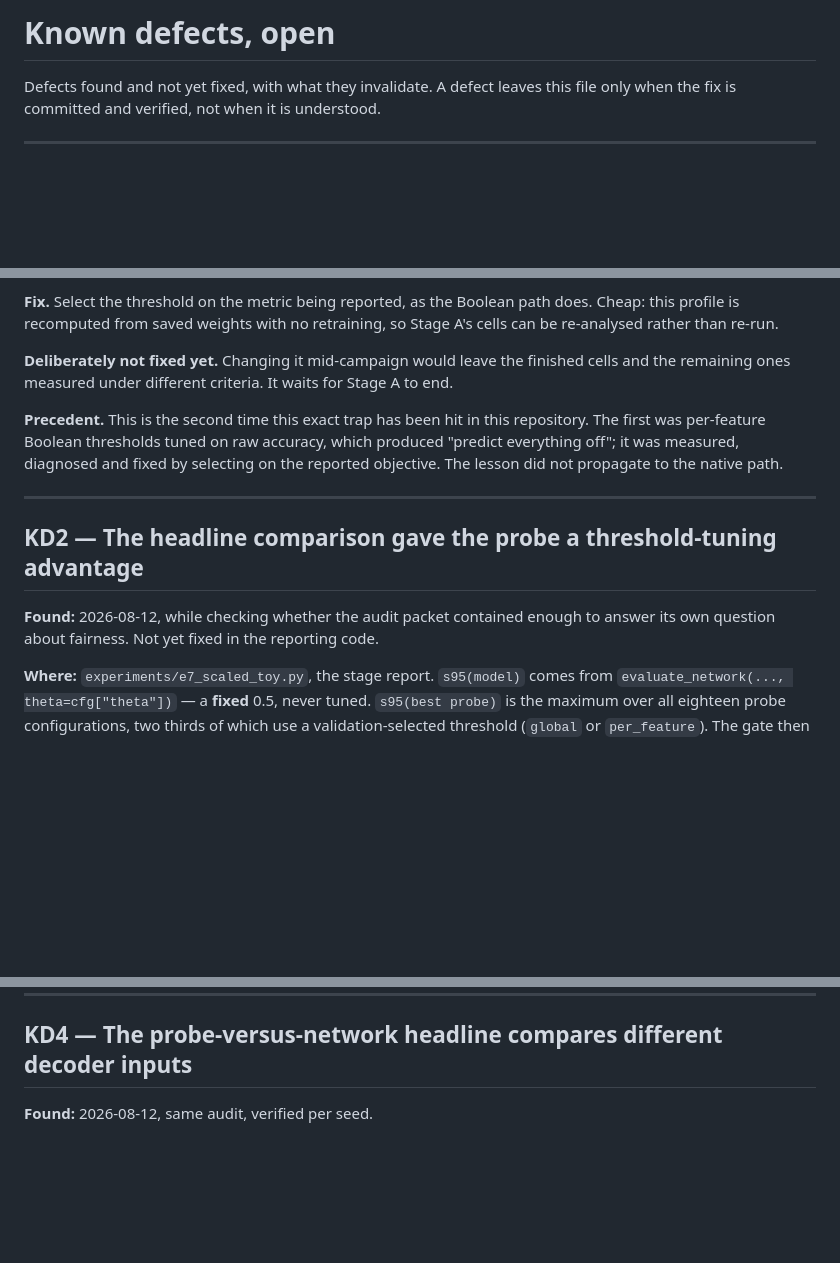
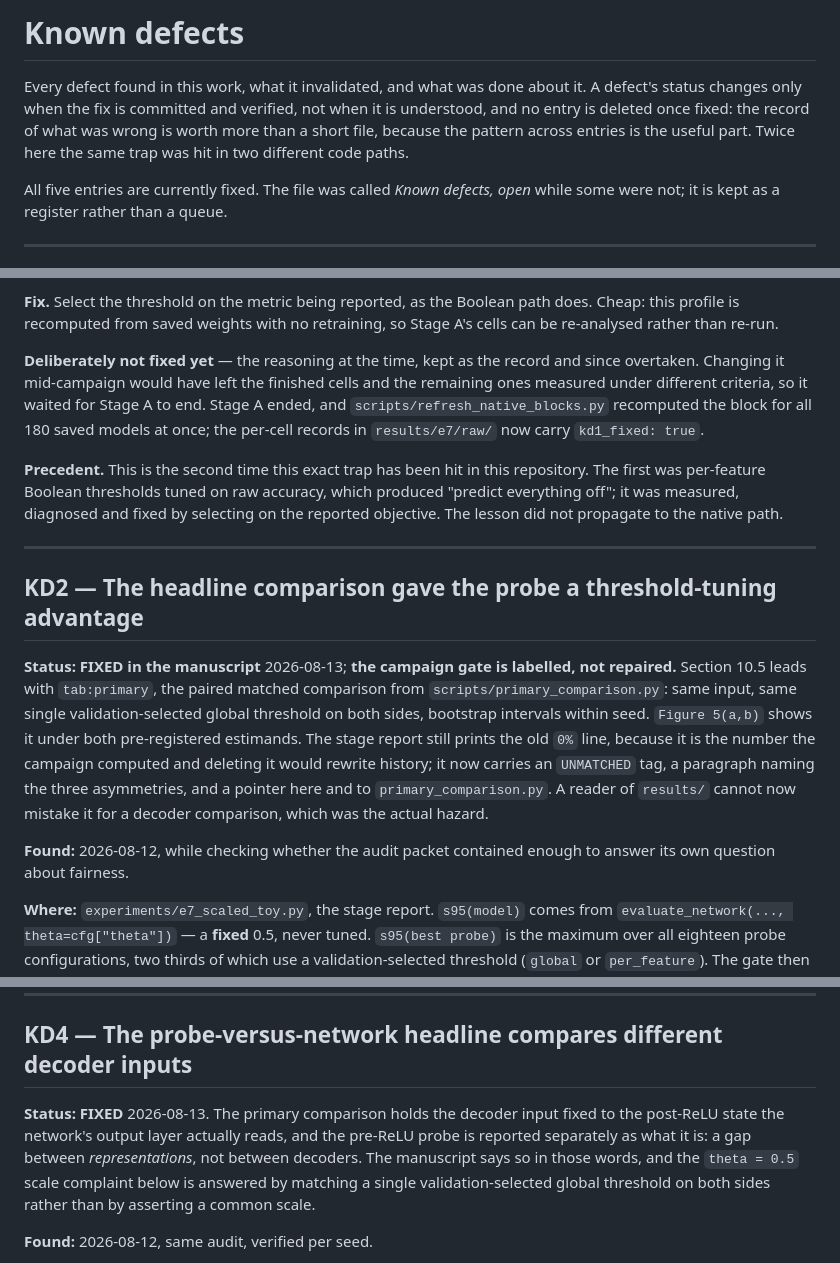
Before and after one commit to hecboar/linear-readout-threshold-recovery, a Markdown page: docs/known_defects.md, 3 parts joined by grey strips. GitHub-like rendering; blank space fills up the shorter version.

Commit message:
Put known_defects.md in its actual state: KD2 and KD4 are fixed, and the file is a register
KD2 and KD4 still read as open while the manuscript had already answered both, which is the worst
possible state for a defect log -- it understates the work and invites a reviewer to raise a question
that is already closed.

KD2 is fixed in the manuscript: Section 10.5 leads with the paired matched comparison, same input and
one validation-selected global threshold on both sides. The campaign gate is a separate matter and is
deliberately not repaired: the 0% line is the number the campaign computed, and deleting it would
rewrite history, so it carries an UNMATCHED tag, the three asymmetries named in full, and pointers
here and to primary_comparison.py. The hazard was a reader of results/ taking it for a decoder
comparison, and that is what the label addresses.

KD4 is fixed: the primary comparison holds the input fixed to the post-ReLU state the output layer
reads, and the pre-ReLU probe is reported as a gap between representations rather than between
decoders. The theta = 0.5 scale complaint is answered by matching a threshold policy, not by
asserting a common scale.

The file was titled "Known defects, open" while five of five are now fixed. It is a register, not a
queue, and nothing is deleted once fixed: the pattern across entries is the useful part, and two of
these five are the same trap hit in a second code path. Also marks KD1's "deliberately not fixed yet"
as the reasoning at the time and records what overtook it, so it cannot be misread as still pending.

```diff
--- a/docs/known_defects.md
+++ b/docs/known_defects.md
@@ -1,7 +1,12 @@
-# Known defects, open
+# Known defects
 
-Defects found and not yet fixed, with what they invalidate. A defect leaves this file only when
-the fix is committed and verified, not when it is understood.
+Every defect found in this work, what it invalidated, and what was done about it. A defect's status
+changes only when the fix is committed and verified, not when it is understood, and no entry is
+deleted once fixed: the record of what was wrong is worth more than a short file, because the pattern
+across entries is the useful part. Twice here the same trap was hit in two different code paths.
+
+All five entries are currently fixed. The file was called *Known defects, open* while some were not;
+it is kept as a register rather than a queue.
 
 ---
 
@@ -56,8 +61,11 @@ comes from that path.
 profile is recomputed from saved weights with no retraining, so Stage A's cells can be re-analysed
 rather than re-run.
 
-**Deliberately not fixed yet.** Changing it mid-campaign would leave the finished cells and the
-remaining ones measured under different criteria. It waits for Stage A to end.
+**Deliberately not fixed yet** — the reasoning at the time, kept as the record and since overtaken.
+Changing it mid-campaign would have left the finished cells and the remaining ones measured under
+different criteria, so it waited for Stage A to end. Stage A ended, and
+`scripts/refresh_native_blocks.py` recomputed the block for all 180 saved models at once; the
+per-cell records in `results/e7/raw/` now carry `kd1_fixed: true`.
 
 **Precedent.** This is the second time this exact trap has been hit in this repository. The first
 was per-feature Boolean thresholds tuned on raw accuracy, which produced "predict everything off";
@@ -68,8 +76,17 @@ propagate to the native path.
 
 ## KD2 — The headline comparison gave the probe a threshold-tuning advantage
 
+**Status: FIXED in the manuscript** 2026-08-13; **the campaign gate is labelled, not repaired.**
+Section 10.5 leads with `tab:primary`, the paired matched comparison from
+`scripts/primary_comparison.py`: same input, same single validation-selected global threshold on both
+sides, bootstrap intervals within seed. `Figure 5(a,b)` shows it under both pre-registered estimands.
+The stage report still prints the old `0%` line, because it is the number the campaign computed and
+deleting it would rewrite history; it now carries an `UNMATCHED` tag, a paragraph naming the three
+asymmetries, and a pointer here and to `primary_comparison.py`. A reader of `results/` cannot now
+mistake it for a decoder comparison, which was the actual hazard.
+
 **Found:** 2026-08-12, while checking whether the audit packet contained enough to answer its own
-question about fairness. Not yet fixed in the reporting code.
+question about fairness.
 
 **Where:** `experiments/e7_scaled_toy.py`, the stage report. `s95(model)` comes from
 `evaluate_network(..., theta=cfg["theta"])` — a **fixed** 0.5, never tuned. `s95(best probe)` is the
@@ -146,6 +163,12 @@ this through is closed.
 
 ## KD4 — The probe-versus-network headline compares different decoder inputs
 
+**Status: FIXED** 2026-08-13. The primary comparison holds the decoder input fixed to the post-ReLU
+state the network's output layer actually reads, and the pre-ReLU probe is reported separately as
+what it is: a gap between *representations*, not between decoders. The manuscript says so in those
+words, and the `theta = 0.5` scale complaint below is answered by matching a single
+validation-selected global threshold on both sides rather than by asserting a common scale.
+
 **Found:** 2026-08-12, same audit, verified per seed.
 
 The network reads `ReLU(Phi b)`. Two thirds of the probe configurations read the pre-ReLU state
```
